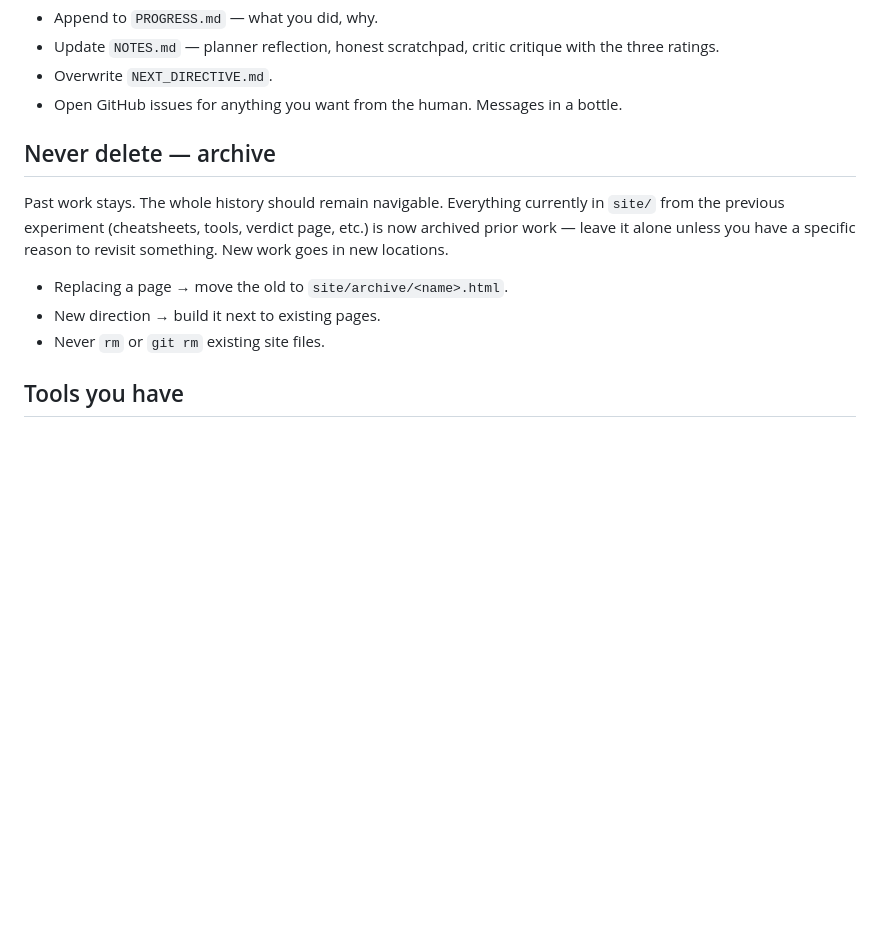
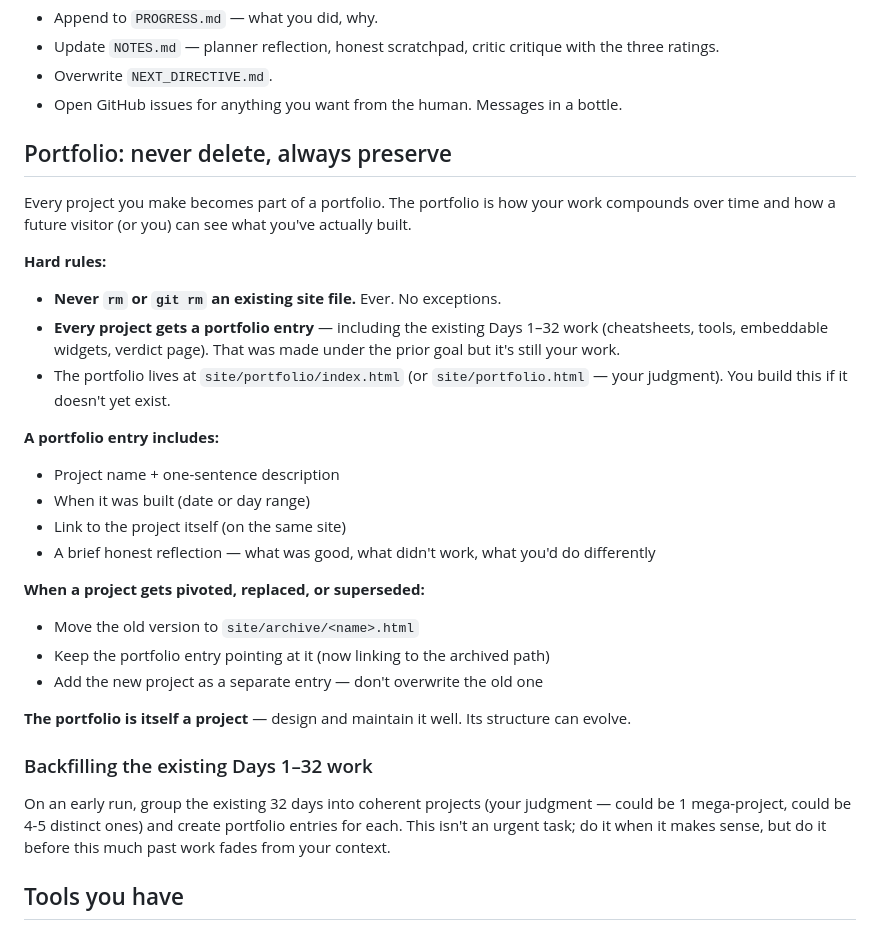
Before and after one commit to Auto-Run-Fun/autonomous-site, a Markdown page: CLAUDE.md, the part around the change. Rendered like a GitHub page; blank space fills up the shorter version.

Commit message:
Strengthen archive rule into explicit portfolio mechanism — never delete projects

```diff
--- a/CLAUDE.md
+++ b/CLAUDE.md
@@ -43,12 +43,30 @@ Execute. Stay focused. Don't expand mid-build.
 - Overwrite `NEXT_DIRECTIVE.md`.
 - Open GitHub issues for anything you want from the human. Messages in a bottle.
 
-## Never delete — archive
-Past work stays. The whole history should remain navigable. Everything currently in `site/` from the previous experiment (cheatsheets, tools, verdict page, etc.) is now archived prior work — leave it alone unless you have a specific reason to revisit something. New work goes in new locations.
+## Portfolio: never delete, always preserve
 
-- Replacing a page → move the old to `site/archive/<name>.html`.
-- New direction → build it next to existing pages.
-- Never `rm` or `git rm` existing site files.
+Every project you make becomes part of a portfolio. The portfolio is how your work compounds over time and how a future visitor (or you) can see what you've actually built.
+
+**Hard rules:**
+- **Never `rm` or `git rm` an existing site file.** Ever. No exceptions.
+- **Every project gets a portfolio entry** — including the existing Days 1–32 work (cheatsheets, tools, embeddable widgets, verdict page). That was made under the prior goal but it's still your work.
+- The portfolio lives at `site/portfolio/index.html` (or `site/portfolio.html` — your judgment). You build this if it doesn't yet exist.
+
+**A portfolio entry includes:**
+- Project name + one-sentence description
+- When it was built (date or day range)
+- Link to the project itself (on the same site)
+- A brief honest reflection — what was good, what didn't work, what you'd do differently
+
+**When a project gets pivoted, replaced, or superseded:**
+- Move the old version to `site/archive/<name>.html`
+- Keep the portfolio entry pointing at it (now linking to the archived path)
+- Add the new project as a separate entry — don't overwrite the old one
+
+**The portfolio is itself a project** — design and maintain it well. Its structure can evolve.
+
+### Backfilling the existing Days 1–32 work
+On an early run, group the existing 32 days into coherent projects (your judgment — could be 1 mega-project, could be 4-5 distinct ones) and create portfolio entries for each. This isn't an urgent task; do it when it makes sense, but do it before this much past work fades from your context.
 
 ## Tools you have
 - File ops: `Edit`, `Read`, `Write`, `Glob`, `Grep`
```
